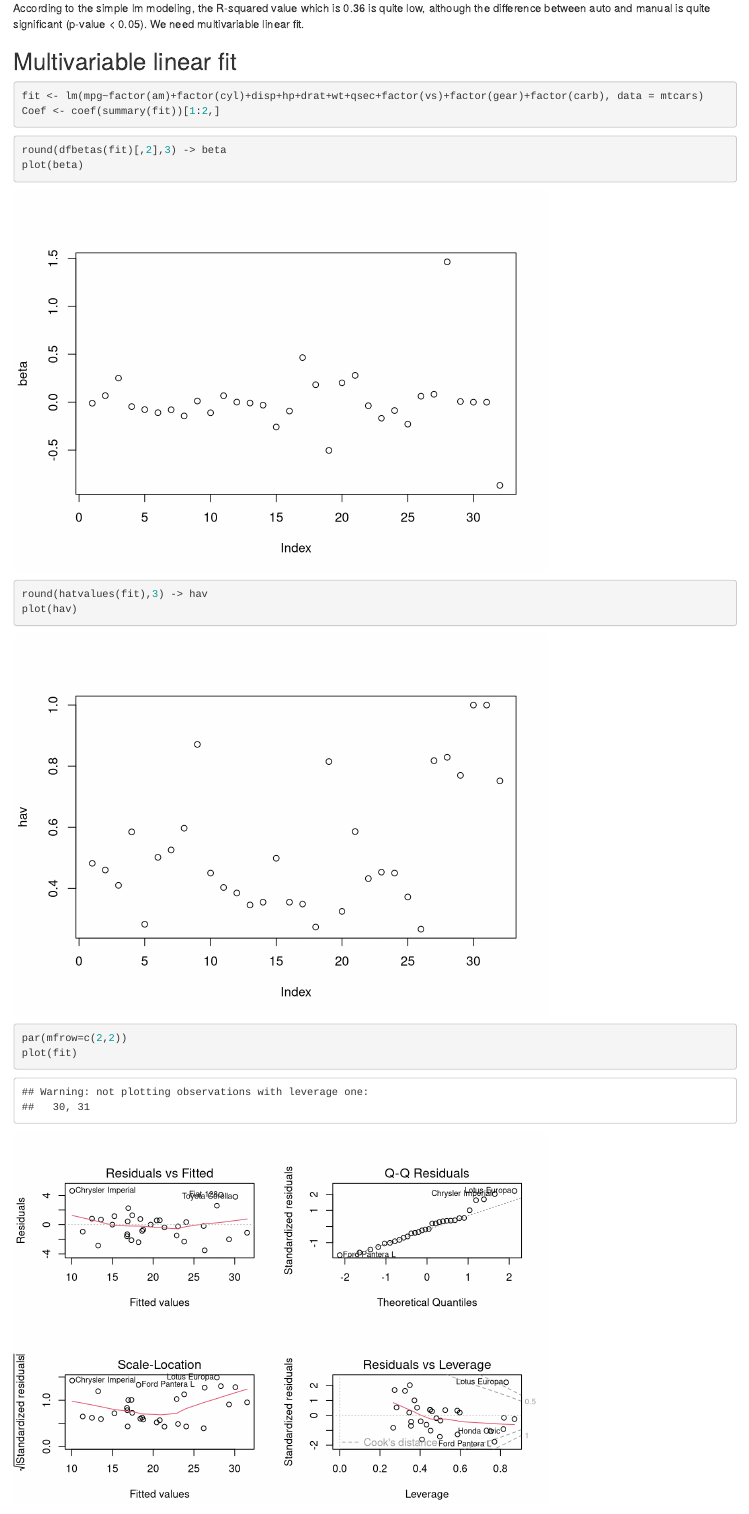
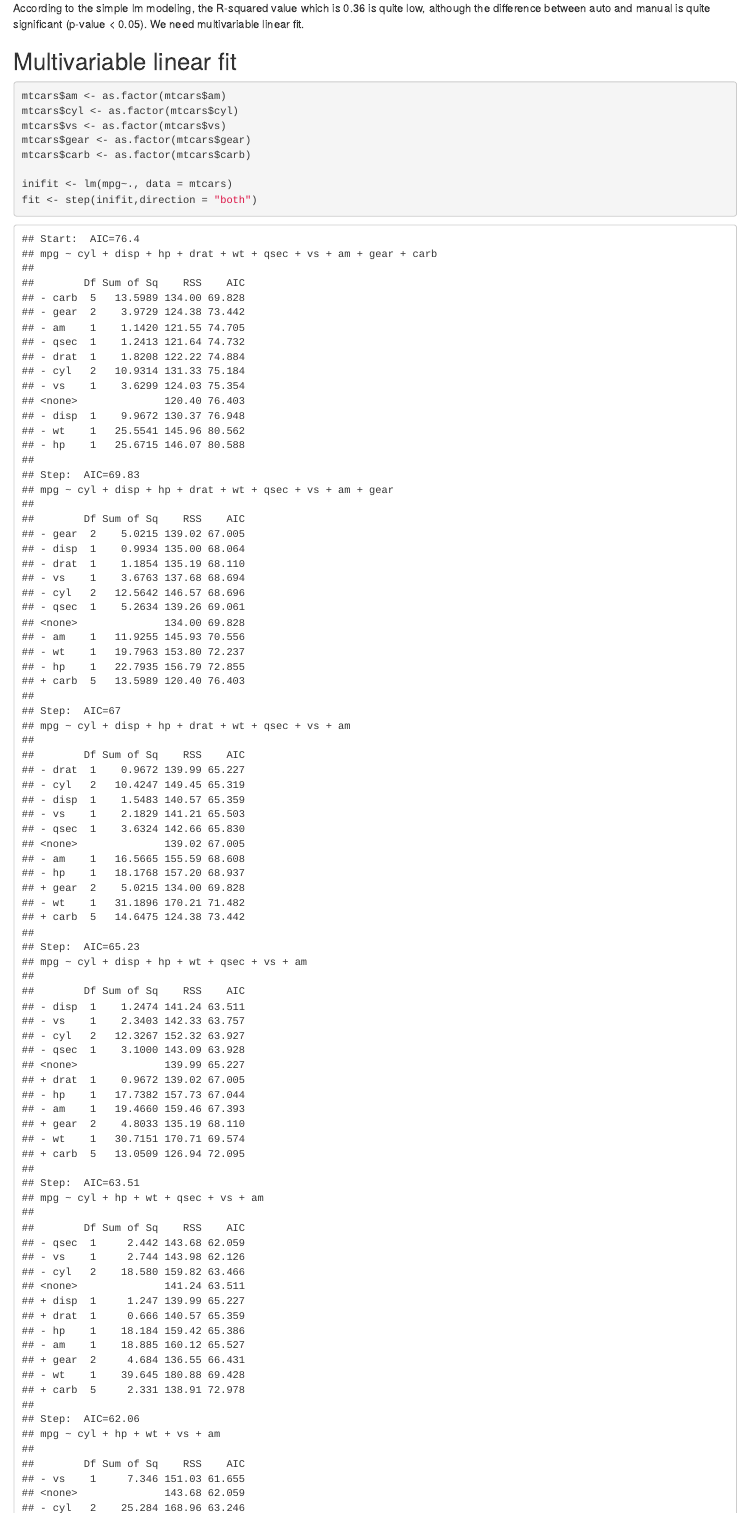
Before and after one commit to wangqian2149185/Which-better-auto-or-manual-transmission--Regression-Assignment, an R Markdown document (Comparison between auto and manual trans_Regression assignment.Rmd): the page in a window 1100 px wide, from 1690 px down. Rendered offline with R 4.5, knitr and Pandoc, with nearby package versions.

Commit message:
Add files via upload

````diff
--- a/Comparison between auto and manual trans_Regression assignment.Rmd
+++ b/Comparison between auto and manual trans_Regression assignment.Rmd
@@ -46,6 +46,12 @@
 
 ## Multivariable linear fit
 
-```{r}
-fit <- lm(mpg~factor(am)+factor(cyl)+disp+hp+drat+wt+qsec+factor(vs)+factor(gear)+factor(carb), data = mtcars)
-Coef <- coef(summary(fit))[1:2,]
+```{r multivariate}
+mtcars$am <- as.factor(mtcars$am)
+mtcars$cyl <- as.factor(mtcars$cyl)
+mtcars$vs <- as.factor(mtcars$vs)
+mtcars$gear <- as.factor(mtcars$gear)
+mtcars$carb <- as.factor(mtcars$carb)
+
+inifit <- lm(mpg~., data = mtcars)
+fit <- step(inifit,direction = "both")
@@ -54,9 +69,5 @@
 
 ```{r}
-round(dfbetas(fit)[,2],3) -> beta
-plot(beta)
-round(hatvalues(fit),3) -> hav
-plot(hav)
 par(mfrow=c(2,2))
 plot(fit)
 ```
````
Also changed, not shown: Comparison between auto and manual trans_Regression assignment.Rmd (17 more changed lines).
